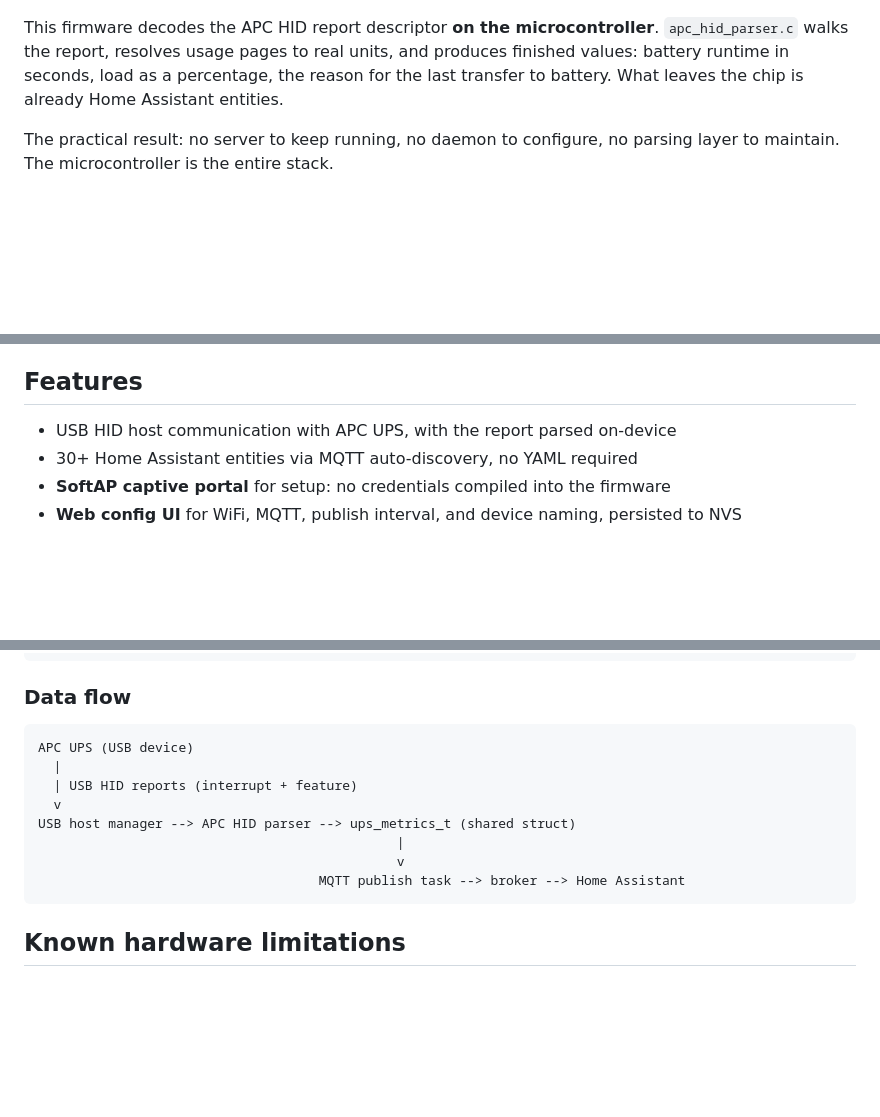
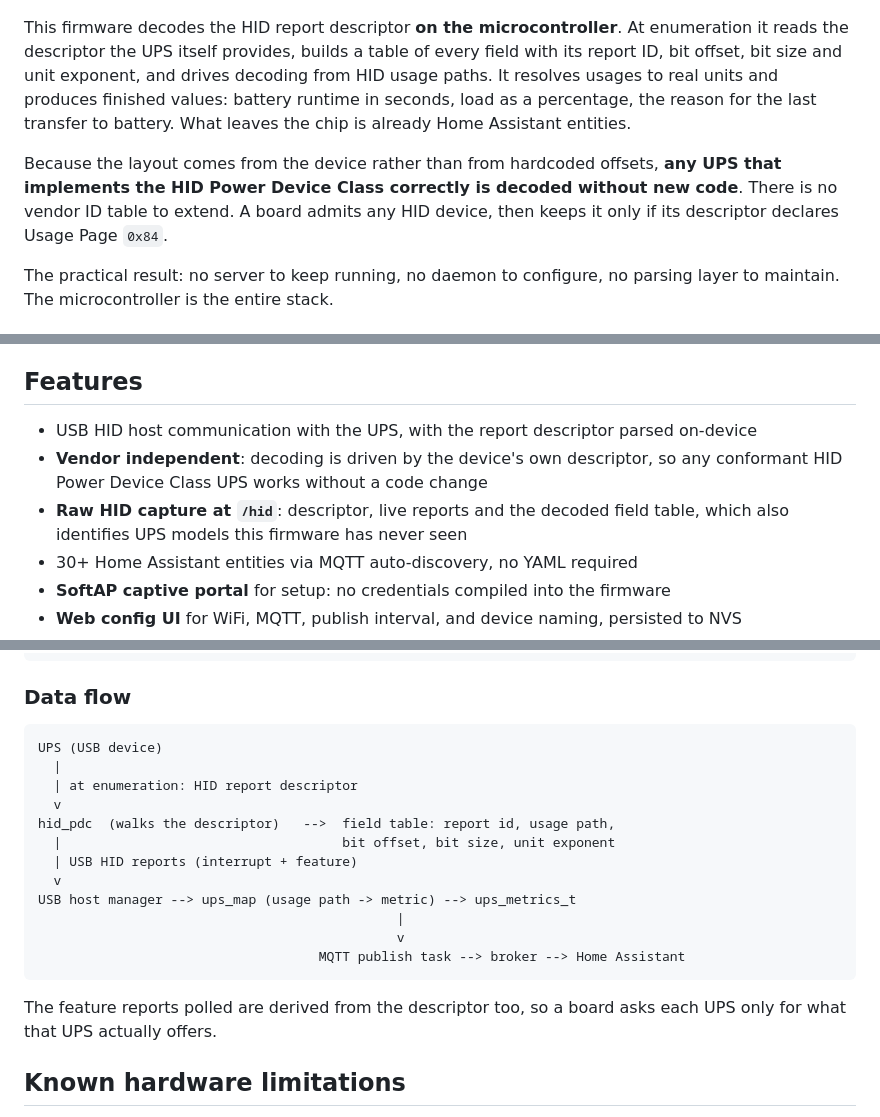
Before and after one commit to hms-homelab/hms-esp-apc, a Markdown page: README.md, 3 parts joined by grey strips. Rendered like a GitHub page; blank space fills up the shorter version.

````diff
--- a/README.md
+++ b/README.md
@@ -21,7 +21,9 @@ The status page shows live metrics next to the HID decode as it happens, which i
 ![The live status page, showing metrics and the HID decode log](docs/images/status-page.png)
 
 
-This firmware decodes the APC HID report descriptor **on the microcontroller**. `apc_hid_parser.c` walks the report, resolves usage pages to real units, and produces finished values: battery runtime in seconds, load as a percentage, the reason for the last transfer to battery. What leaves the chip is already Home Assistant entities.
+This firmware decodes the HID report descriptor **on the microcontroller**. At enumeration it reads the descriptor the UPS itself provides, builds a table of every field with its report ID, bit offset, bit size and unit exponent, and drives decoding from HID usage paths. It resolves usages to real units and produces finished values: battery runtime in seconds, load as a percentage, the reason for the last transfer to battery. What leaves the chip is already Home Assistant entities.
+
+Because the layout comes from the device rather than from hardcoded offsets, **any UPS that implements the HID Power Device Class correctly is decoded without new code**. There is no vendor ID table to extend. A board admits any HID device, then keeps it only if its descriptor declares Usage Page `0x84`.
 
 The practical result: no server to keep running, no daemon to configure, no parsing layer to maintain. The microcontroller is the entire stack.
 
@@ -41,7 +43,9 @@ The two are independent. Use this firmware alone for a Home Assistant setup, add
 
 ## Features
 
-- USB HID host communication with APC UPS, with the report parsed on-device
+- USB HID host communication with the UPS, with the report descriptor parsed on-device
+- **Vendor independent**: decoding is driven by the device's own descriptor, so any conformant HID Power Device Class UPS works without a code change
+- **Raw HID capture at `/hid`**: descriptor, live reports and the decoded field table, which also identifies UPS models this firmware has never seen
 - 30+ Home Assistant entities via MQTT auto-discovery, no YAML required
 - **SoftAP captive portal** for setup: no credentials compiled into the firmware
 - **Web config UI** for WiFi, MQTT, publish interval, and device naming, persisted to NVS
@@ -240,15 +296,21 @@ boot
 ### Data flow
 
 ```
-APC UPS (USB device)
+UPS (USB device)
   |
+  | at enumeration: HID report descriptor
+  v
+hid_pdc  (walks the descriptor)   -->  field table: report id, usage path,
+  |                                    bit offset, bit size, unit exponent
   | USB HID reports (interrupt + feature)
   v
-USB host manager --> APC HID parser --> ups_metrics_t (shared struct)
+USB host manager --> ups_map (usage path -> metric) --> ups_metrics_t
                                               |
                                               v
                                     MQTT publish task --> broker --> Home Assistant
 ```
+
+The feature reports polled are derived from the descriptor too, so a board asks each UPS only for what that UPS actually offers.
 
 ## Known hardware limitations
 
````
Also changed, not shown: other parts of README.md (+53 -1 lines).
